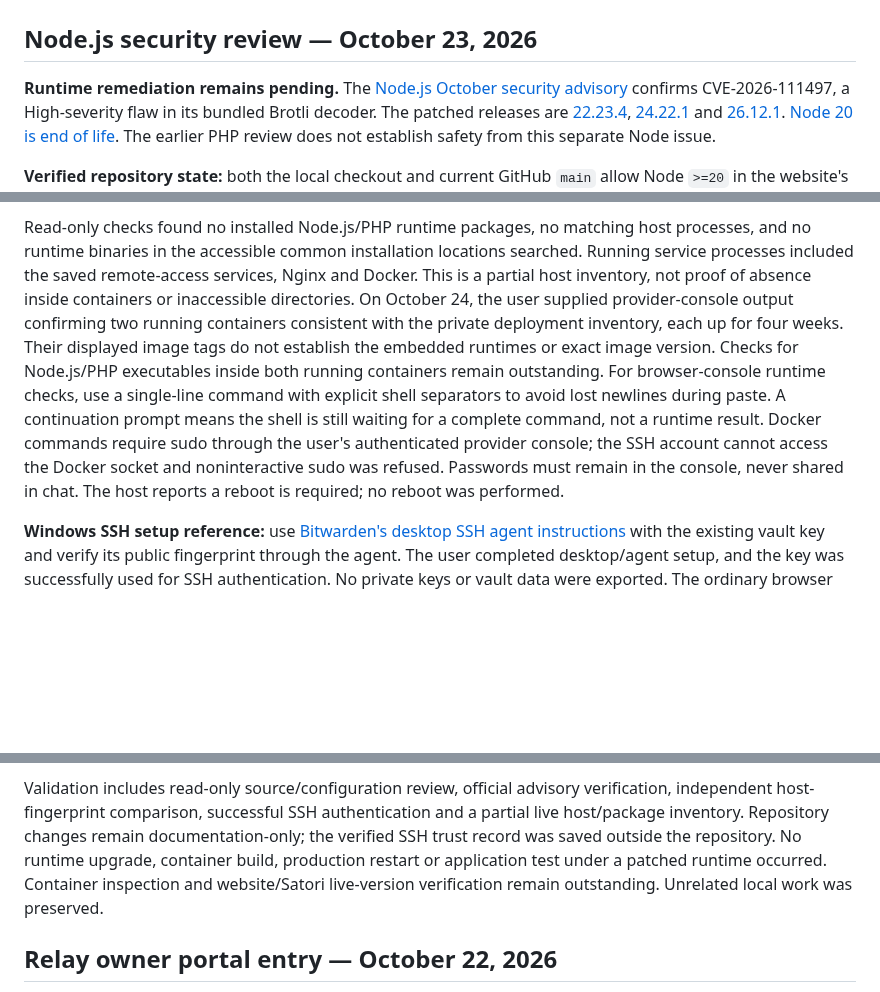
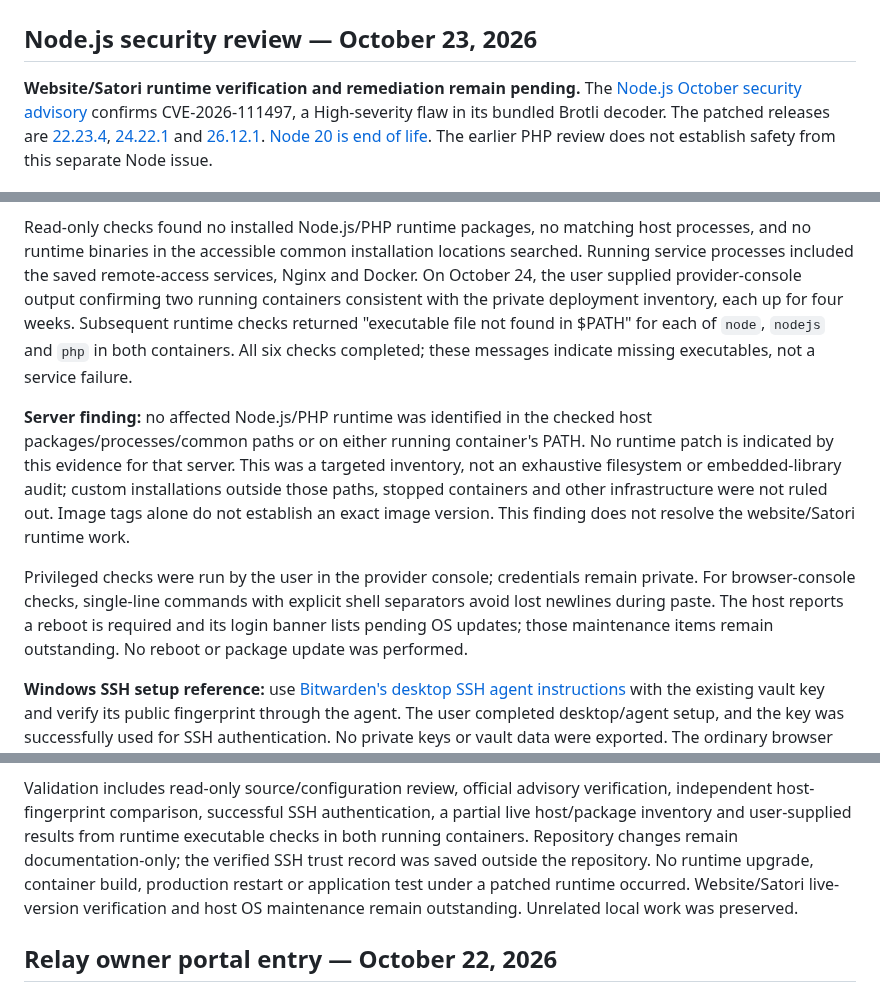
Before and after one commit to MikeDaddy84/ahern-ai-solutions, a Markdown page: README.md, 3 parts joined by grey strips. Drawn GitHub-style; blank space fills up the shorter version.

Commit message:
docs: record completed container runtime checks and scoped findings

```diff
--- a/README.md
+++ b/README.md
@@ -2,7 +2,7 @@
 
 ## Node.js security review — October 23, 2026
 
-**Runtime remediation remains pending.** The
+**Website/Satori runtime verification and remediation remain pending.** The
 [Node.js October security advisory](https://nodejs.org/en/blog/vulnerability/october-2026-security-releases)
 confirms CVE-2026-111497, a High-severity flaw in its bundled Brotli decoder.
 The patched releases are
@@ -30,19 +30,26 @@ and fingerprints stay outside this repository.
 Read-only checks found no installed Node.js/PHP runtime packages, no matching
 host processes, and no runtime binaries in the accessible common installation
 locations searched. Running service processes included the saved remote-access
-services, Nginx and Docker. This is a partial host inventory, not proof of absence
-inside containers or inaccessible directories. On October 24, the user supplied
-provider-console output confirming two running containers consistent with the
-private deployment inventory, each up for four weeks. Their displayed image
-tags do not establish the embedded runtimes or exact image version. Checks for
-Node.js/PHP executables inside both running containers remain outstanding.
-For browser-console runtime checks, use a single-line command with explicit
-shell separators to avoid lost newlines during paste. A continuation prompt
-means the shell is still waiting for a complete command, not a runtime result.
-Docker commands require sudo through the user's authenticated provider console;
-the SSH account cannot access the Docker socket and noninteractive sudo was
-refused. Passwords must remain in the console, never shared in chat. The host
-reports a reboot is required; no reboot was performed.
+services, Nginx and Docker. On October 24, the user supplied provider-console
+output confirming two running containers consistent with the private deployment
+inventory, each up for four weeks. Subsequent runtime checks returned
+"executable file not found in $PATH" for each of `node`, `nodejs` and `php`
+in both containers. All six checks completed; these messages indicate missing
+executables, not a service failure.
+
+**Server finding:** no affected Node.js/PHP runtime was identified in the checked
+host packages/processes/common paths or on either running container's PATH.
+No runtime patch is indicated by this evidence for that server. This was a
+targeted inventory, not an exhaustive filesystem or embedded-library audit;
+custom installations outside those paths, stopped containers and other
+infrastructure were not ruled out. Image tags alone do not establish an exact
+image version. This finding does not resolve the website/Satori runtime work.
+
+Privileged checks were run by the user in the provider console; credentials
+remain private. For browser-console checks, single-line commands with explicit
+shell separators avoid lost newlines during paste. The host reports a reboot
+is required and its login banner lists pending OS updates; those maintenance
+items remain outstanding. No reboot or package update was performed.
 
 **Windows SSH setup reference:** use
 [Bitwarden's desktop SSH agent instructions](https://bitwarden.com/help/ssh-agent/)
@@ -78,12 +85,13 @@ removing their encoding header.
 
 Validation includes read-only source/configuration review, official advisory
 verification, independent host-fingerprint comparison, successful SSH
-authentication and a partial live host/package inventory. Repository changes
+authentication, a partial live host/package inventory and user-supplied results
+from runtime executable checks in both running containers. Repository changes
 remain documentation-only; the verified SSH trust record was saved outside the
 repository. No runtime upgrade, container build, production restart or
-application test under a patched runtime occurred. Container inspection and
-website/Satori live-version verification remain outstanding. Unrelated local
-work was preserved.
+application test under a patched runtime occurred. Website/Satori live-version
+verification and host OS maintenance remain outstanding. Unrelated local work
+was preserved.
 
 ## Relay owner portal entry — October 22, 2026
 
```
